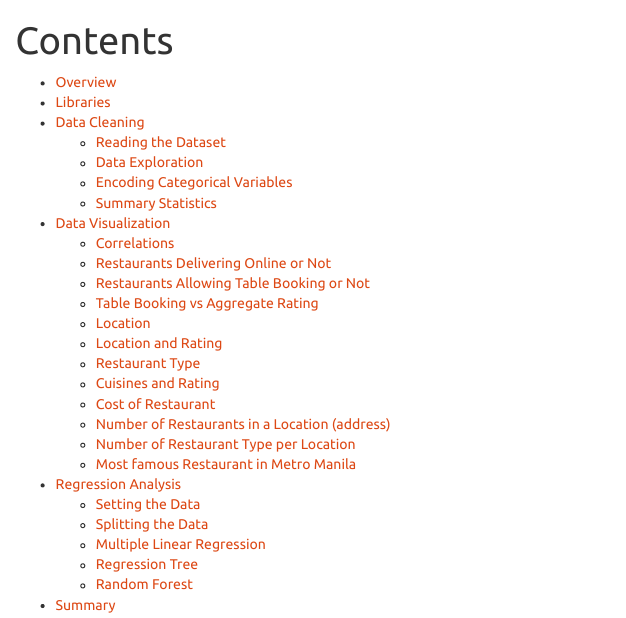
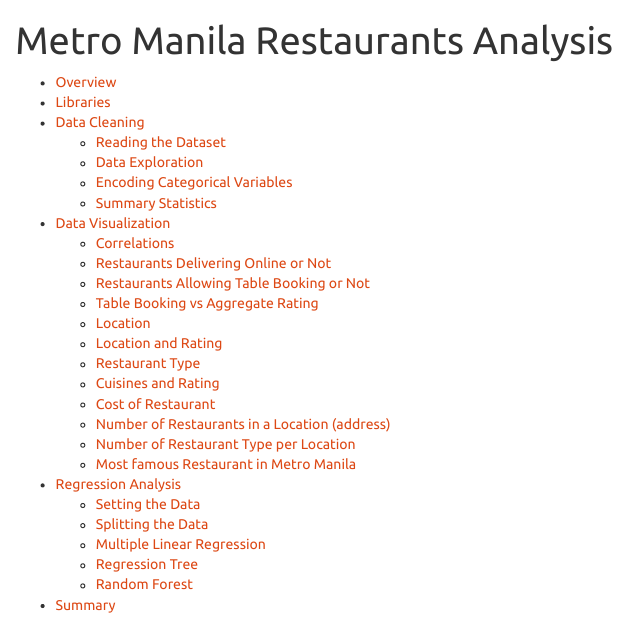
Before and after one commit to EarlMacalam/Data-Analysis-with-R, an R Markdown document (Restaurants-Price-Prediction.Rmd): the page in a window 1100 px wide, from its top. Rendered offline with R 4.5, knitr and Pandoc, with nearby package versions; some code elsewhere in the file could not run offline; long lines of code are wrapped.

Commit message:
Add file

```diff
--- a/Restaurants-Price-Prediction.Rmd
+++ b/Restaurants-Price-Prediction.Rmd
@@ -1,5 +1,5 @@
 ---
-title: "Contents"
+title: "Metro Manila Restaurants Analysis"
 author: ""
 date: ""
 output:
```
